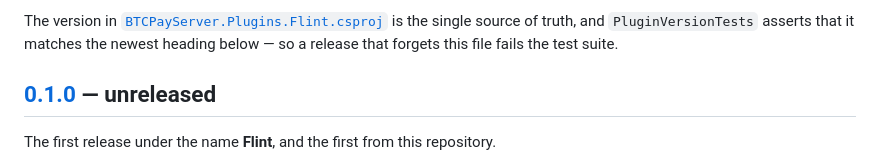
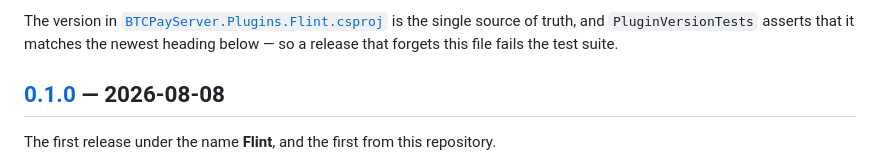
Before and after one commit to i2dor/flint, a Markdown page: CHANGELOG.md, the part around the change. Rendered like a GitHub page.

Commit message:
Date the 0.1.0 release

```diff
--- a/CHANGELOG.md
+++ b/CHANGELOG.md
@@ -8,7 +8,7 @@ The version in [`BTCPayServer.Plugins.Flint.csproj`](BTCPayServer.Plugins.Flint/
 is the single source of truth, and `PluginVersionTests` asserts that it matches the newest heading
 below — so a release that forgets this file fails the test suite.
 
-## [0.1.0] — unreleased
+## [0.1.0] — 2026-08-08
 
 The first release under the name **Flint**, and the first from this repository.
 
```
